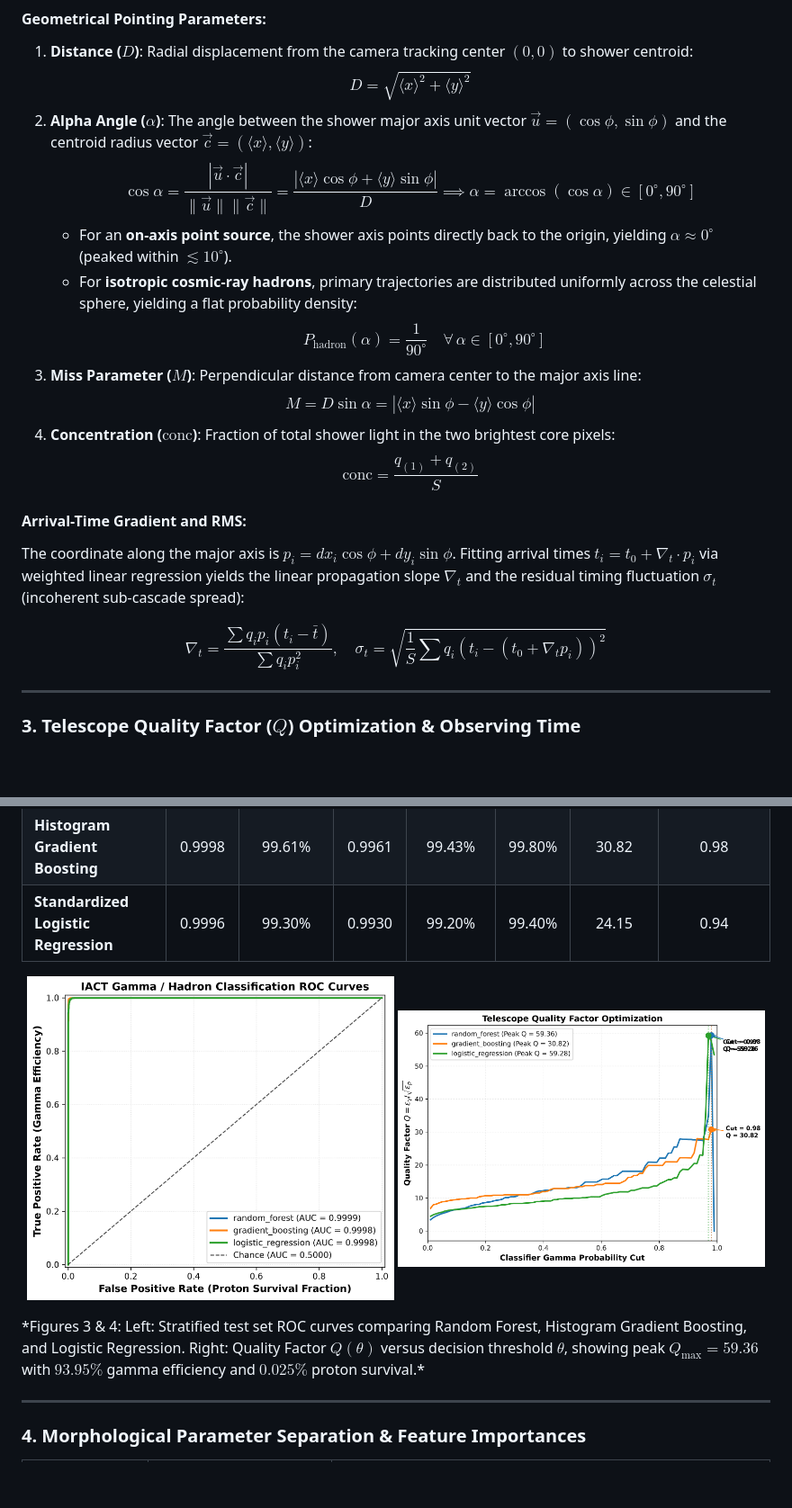
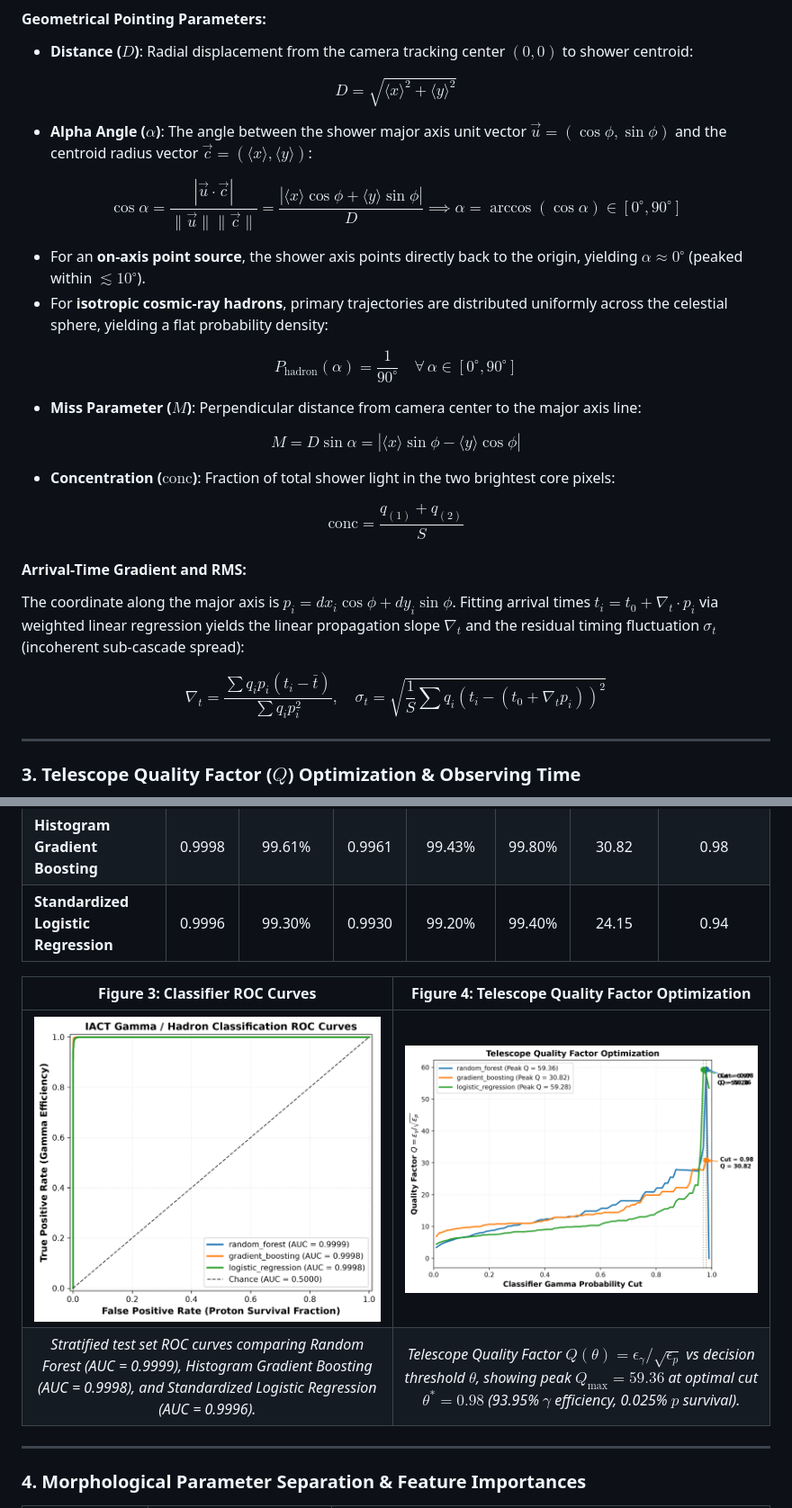
Before and after one commit to 10tan/cherenkovlens, a Markdown page: README.md, 2 parts joined by grey strips. Shown at 90% size. Rendered like a GitHub page; blank space fills up the shorter version.

Commit message:
docs(readme): fix MathJax equations formatting and convert figures to structured tables

```diff
--- a/README.md
+++ b/README.md
@@ -188,21 +226,42 @@ $$\tan(2\phi) = \frac{2\sigma_{xy}}{\sigma_{xx} - \sigma_{yy}} \implies \phi = \
 
 #### Geometrical Pointing Parameters:
-1. **Distance ($D$)**: Radial displacement from the camera tracking center $(0, 0)$ to shower centroid:
-   $$D = \sqrt{\langle x \rangle^2 + \langle y \rangle^2}$$
-2. **Alpha Angle ($\alpha$)**: The angle between the shower major axis unit vector $\vec{u} = (\cos\phi, \sin\phi)$ and the centroid radius vector $\vec{c} = (\langle x \rangle, \langle y \rangle)$:
-   $$\cos\alpha = \frac{|\vec{u} \cdot \vec{c}|}{\|\vec{u}\| \|\vec{c}\|} = \frac{|\langle x \rangle \cos\phi + \langle y \rangle \sin\phi|}{D} \implies \alpha = \arccos(\cos\alpha) \in [0^\circ, 90^\circ]$$
-   - For an **on-axis point source**, the shower axis points directly back to the origin, yielding $\alpha \approx 0^\circ$ (peaked within $\lesssim 10^\circ$).
-   - For **isotropic cosmic-ray hadrons**, primary trajectories are distributed uniformly across the celestial sphere, yielding a flat probability density:
-     $$P_{\text{hadron}}(\alpha) = \frac{1}{90^\circ} \quad \forall \, \alpha \in [0^\circ, 90^\circ]$$
-3. **Miss Parameter ($M$)**: Perpendicular distance from camera center to the major axis line:
-   $$M = D \sin\alpha = |\langle x \rangle \sin\phi - \langle y \rangle \cos\phi|$$
-4. **Concentration ($\text{conc}$)**: Fraction of total shower light in the two brightest core pixels:
-   $$\text{conc} = \frac{q_{(1)} + q_{(2)}}{S}$$
+- **Distance ($D$)**: Radial displacement from the camera tracking center $(0, 0)$ to shower centroid:
+
+$$
+D = \sqrt{\langle x \rangle^2 + \langle y \rangle^2}
+$$
+
+- **Alpha Angle ($\alpha$)**: The angle between the shower major axis unit vector $\vec{u} = (\cos\phi, \sin\phi)$ and the centroid radius vector $\vec{c} = (\langle x \rangle, \langle y \rangle)$:
+
+$$
+\cos\alpha = \frac{|\vec{u} \cdot \vec{c}|}{\|\vec{u}\| \|\vec{c}\|} = \frac{|\langle x \rangle \cos\phi + \langle y \rangle \sin\phi|}{D} \implies \alpha = \arccos(\cos\alpha) \in [0^\circ, 90^\circ]
+$$
+
+  - For an **on-axis point source**, the shower axis points directly back to the origin, yielding $\alpha \approx 0^\circ$ (peaked within $\lesssim 10^\circ$).
+  - For **isotropic cosmic-ray hadrons**, primary trajectories are distributed uniformly across the celestial sphere, yielding a flat probability density:
+
+$$
+P_{\text{hadron}}(\alpha) = \frac{1}{90^\circ} \quad \forall \, \alpha \in [0^\circ, 90^\circ]
+$$
+
+- **Miss Parameter ($M$)**: Perpendicular distance from camera center to the major axis line:
+
+$$
+M = D \sin\alpha = |\langle x \rangle \sin\phi - \langle y \rangle \cos\phi|
+$$
+
+- **Concentration ($\text{conc}$)**: Fraction of total shower light in the two brightest core pixels:
+
+$$
+\text{conc} = \frac{q_{(1)} + q_{(2)}}{S}
+$$
 
 #### Arrival-Time Gradient and RMS:
 The coordinate along the major axis is $p_i = dx_i \cos\phi + dy_i \sin\phi$. Fitting arrival times $t_i = t_0 + \nabla_t \cdot p_i$ via weighted linear regression yields the linear propagation slope $\nabla_t$ and the residual timing fluctuation $\sigma_t$ (incoherent sub-cascade spread):
 
-$$\nabla_t = \frac{\sum q_i p_i (t_i - \bar{t})}{\sum q_i p_i^2}, \quad \sigma_t = \sqrt{\frac{1}{S}\sum q_i (t_i - (t_0 + \nabla_t p_i))^2}$$
+$$
+\nabla_t = \frac{\sum q_i p_i (t_i - \bar{t})}{\sum q_i p_i^2}, \quad \sigma_t = \sqrt{\frac{1}{S}\sum q_i (t_i - (t_0 + \nabla_t p_i))^2}
+$$
 
 ---
 
@@ -281,11 +340,10 @@ Evaluated on a stratified test set of **7,992 events** (4,000 gamma rays, 3,992
 | **Histogram Gradient Boosting** | 0.9998 | 99.61% | 0.9961 | 99.43% | 99.80% | 30.82 | 0.98 |
 | **Standardized Logistic Regression** | 0.9996 | 99.30% | 0.9930 | 99.20% | 99.40% | 24.15 | 0.94 |
 
-<p align="center">
-  <img src="figures/roc_curve.png" width="49%" alt="ROC Curves" />
-  <img src="figures/q_factor_curve.png" width="49%" alt="Quality Factor Curve" />
-</p>
-*Figures 3 & 4: Left: Stratified test set ROC curves comparing Random Forest, Histogram Gradient Boosting, and Logistic Regression. Right: Quality Factor $Q(\theta)$ versus decision threshold $\theta$, showing peak $Q_{\max} = 59.36$ with $93.95\%$ gamma efficiency and $0.025\%$ proton survival.*
+| Figure 3: Classifier ROC Curves | Figure 4: Telescope Quality Factor Optimization |
+| :---: | :---: |
+| <img src="figures/roc_curve.png" width="100%" alt="ROC Curves"> | <img src="figures/q_factor_curve.png" width="100%" alt="Quality Factor Curve"> |
+| *Stratified test set ROC curves comparing Random Forest (AUC = 0.9999), Histogram Gradient Boosting (AUC = 0.9998), and Standardized Logistic Regression (AUC = 0.9996).* | *Telescope Quality Factor $Q(\theta) = \epsilon_\gamma / \sqrt{\epsilon_p}$ vs decision threshold $\theta$, showing peak $Q_{\max} = 59.36$ at optimal cut $\theta^* = 0.98$ (93.95% $\gamma$ efficiency, 0.025% $p$ survival).* |
 
 ---
 
```
Also changed, not shown: other parts of README.md (+57 -21 lines).
